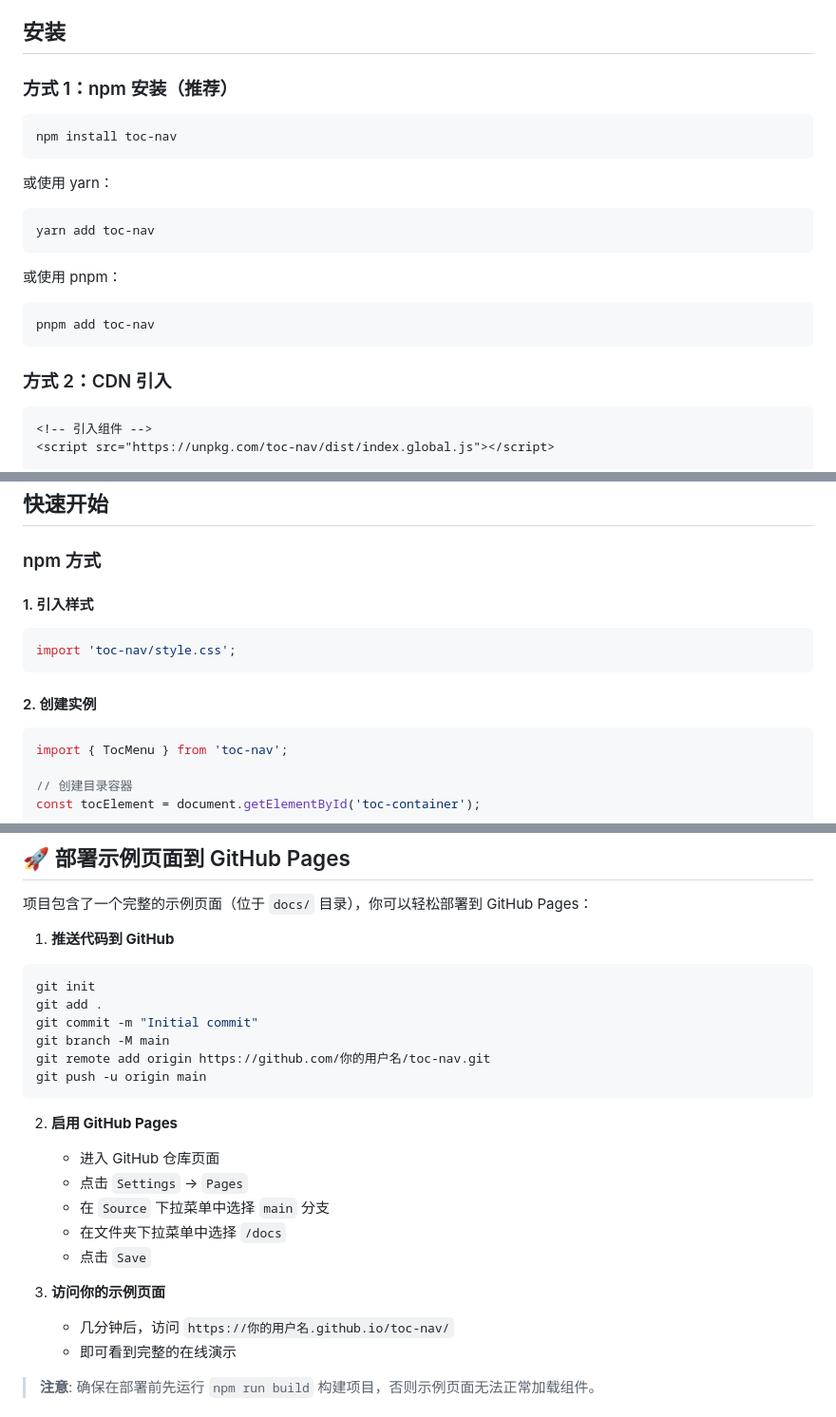
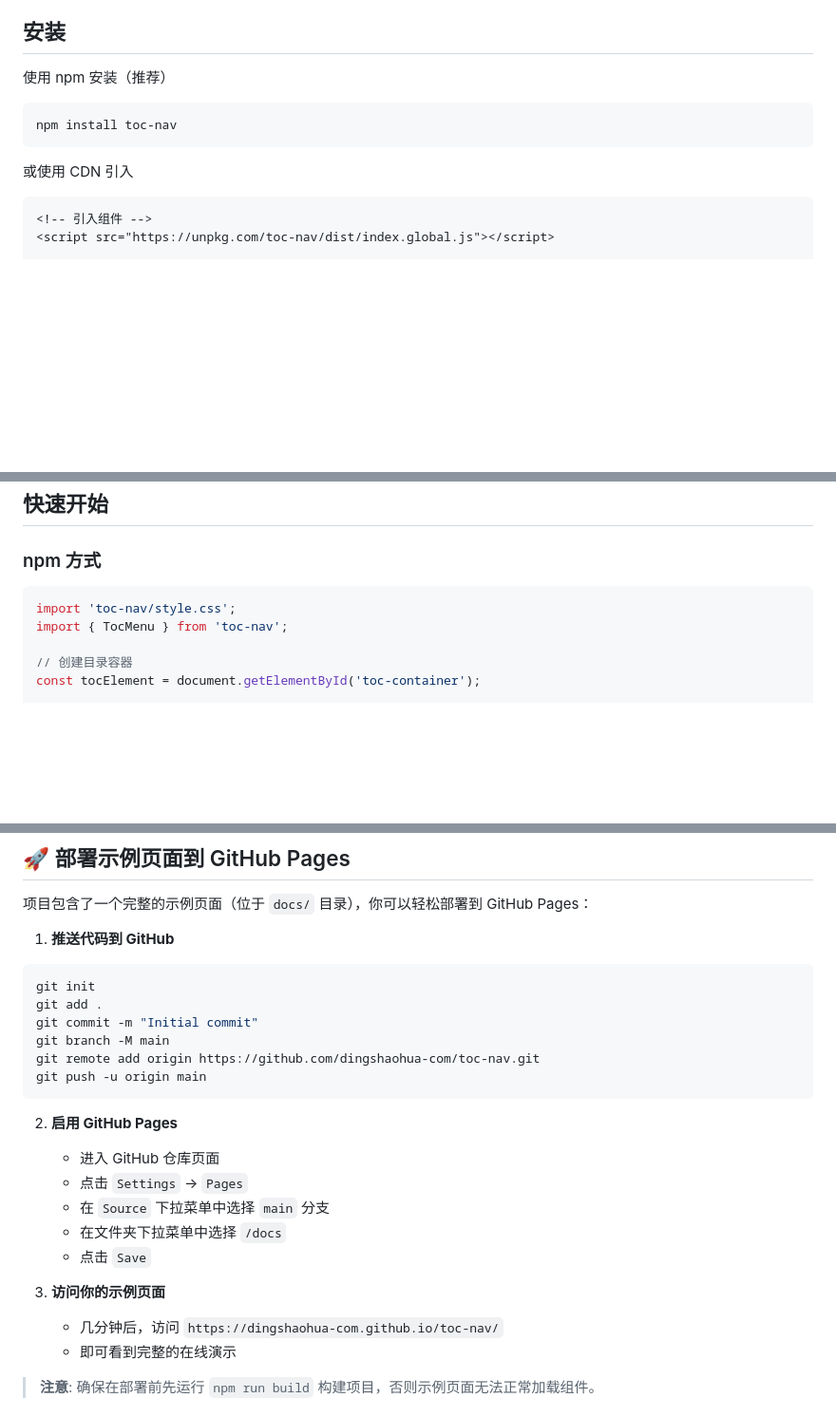
Before and after one commit to dingshaohua-com/toc-nav, a Markdown page: readme.md, 3 parts joined by grey strips. Shown at 95% size. GitHub-like rendering; blank space fills up the shorter version.

````diff
--- a/readme.md
+++ b/readme.md
@@ -21,25 +19,13 @@
 
 ## 安装
 
-### 方式 1：npm 安装（推荐）
+使用 npm 安装（推荐）
 
 ```bash
 npm install toc-nav
 ```
 
-或使用 yarn：
-
-```bash
-yarn add toc-nav
-```
-
-或使用 pnpm：
-
-```bash
-pnpm add toc-nav
-```
-
-### 方式 2：CDN 引入
+或使用 CDN 引入
 
 ```html
 <!-- 引入组件 -->
@@ -87,15 +73,8 @@ npm run build
 
 ### npm 方式
 
-#### 1. 引入样式
-
 ```javascript
 import 'toc-nav/style.css';
-```
-
-#### 2. 创建实例
-
-```javascript
 import { TocMenu } from 'toc-nav';
 
 // 创建目录容器
@@ -406,7 +385,7 @@ git init
 git add .
 git commit -m "Initial commit"
 git branch -M main
-git remote add origin https://github.com/你的用户名/toc-nav.git
+git remote add origin https://github.com/dingshaohua-com/toc-nav.git
 git push -u origin main
 ```
 
@@ -418,7 +397,7 @@ git push -u origin main
    - 点击 `Save`
 
 3. **访问你的示例页面**
-   - 几分钟后，访问 `https://你的用户名.github.io/toc-nav/`
+   - 几分钟后，访问 `https://dingshaohua-com.github.io/toc-nav/`
    - 即可看到完整的在线演示
 
 > **注意**: 确保在部署前先运行 `npm run build` 构建项目，否则示例页面无法正常加载组件。
````
Also changed, not shown: other parts of readme.md (+2 -4 lines).
